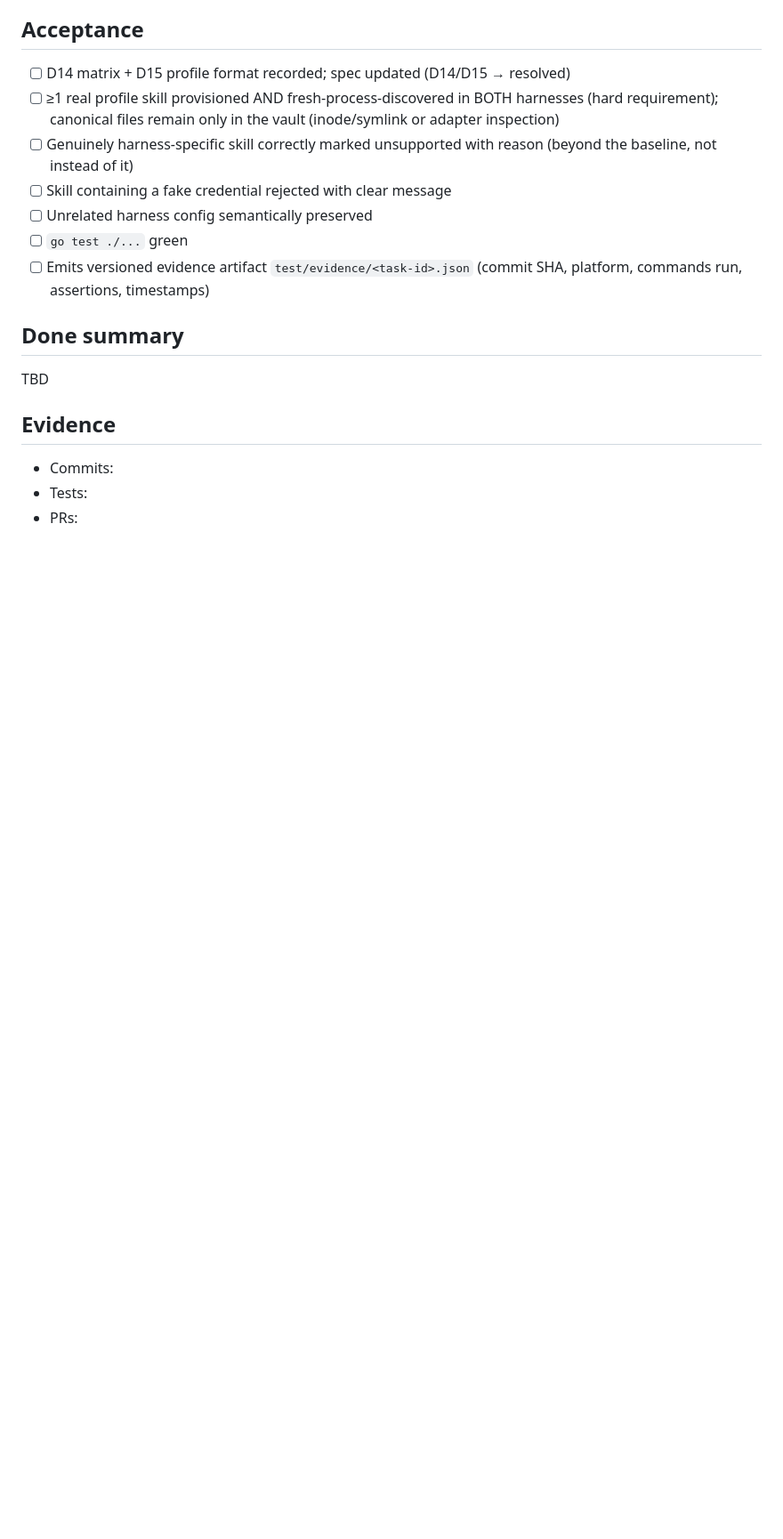
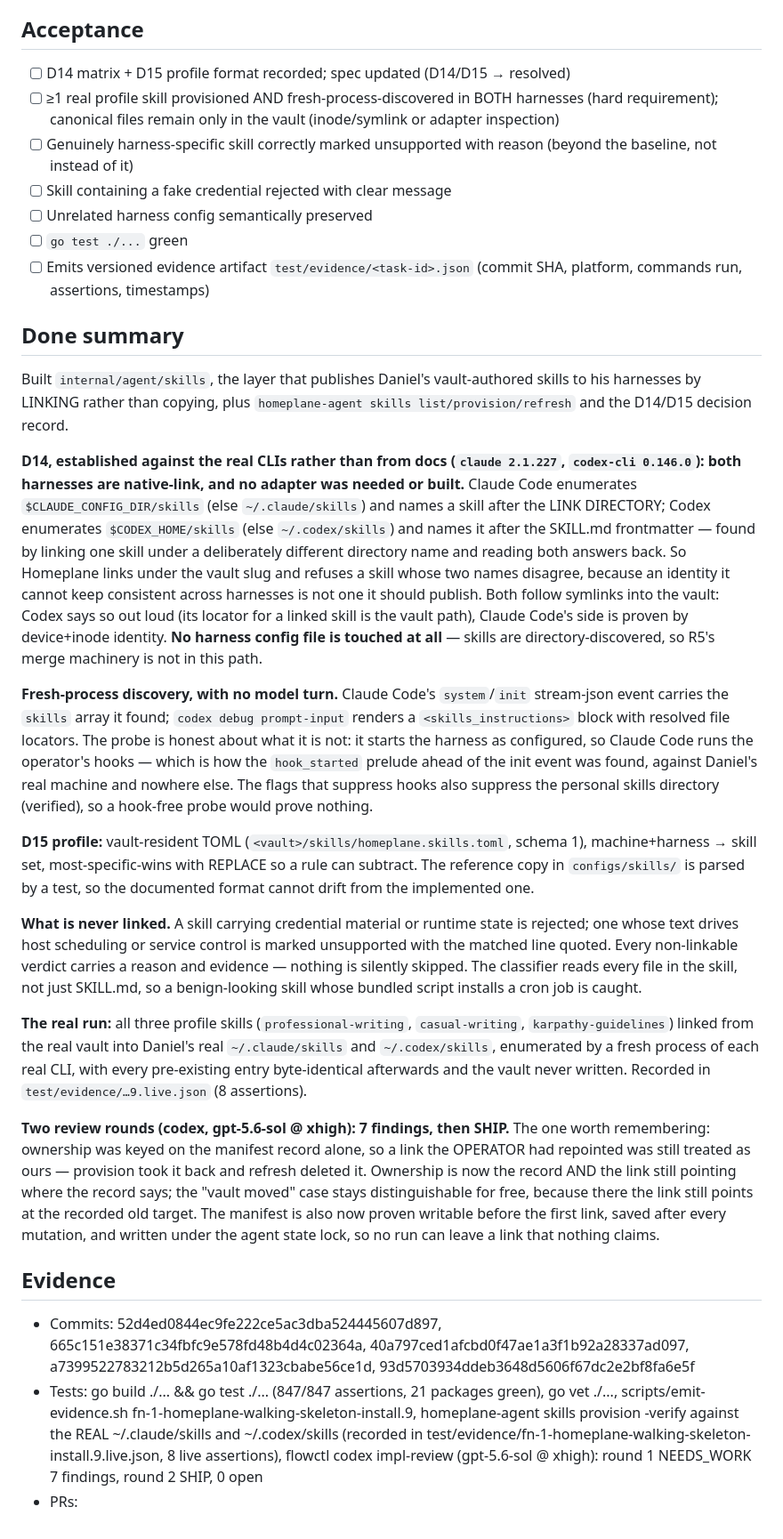
Before and after one commit to DanielKillenberger/homeplane, a Markdown page: .flow/tasks/fn-1-homeplane-walking-skeleton-install.9.md, the part around the change. Shown at 89% size. Drawn GitHub-style; blank space fills up the shorter version.

Commit message:
chore(flow): task .9 done
Task: fn-1-homeplane-walking-skeleton-install.9

```diff
--- a/.flow/tasks/fn-1-homeplane-walking-skeleton-install.9.md
+++ b/.flow/tasks/fn-1-homeplane-walking-skeleton-install.9.md
@@ -39,9 +39,20 @@ The skills layer: discover Daniel-authored skills in the vault (canonical source
 - [ ] Emits versioned evidence artifact `test/evidence/<task-id>.json` (commit SHA, platform, commands run, assertions, timestamps)
 
 ## Done summary
-TBD
+Built `internal/agent/skills`, the layer that publishes Daniel's vault-authored skills to his harnesses by LINKING rather than copying, plus `homeplane-agent skills list/provision/refresh` and the D14/D15 decision record.
 
+**D14, established against the real CLIs rather than from docs (`claude 2.1.227`, `codex-cli 0.146.0`): both harnesses are native-link, and no adapter was needed or built.** Claude Code enumerates `$CLAUDE_CONFIG_DIR/skills` (else `~/.claude/skills`) and names a skill after the LINK DIRECTORY; Codex enumerates `$CODEX_HOME/skills` (else `~/.codex/skills`) and names it after the SKILL.md frontmatter — found by linking one skill under a deliberately different directory name and reading both answers back. So Homeplane links under the vault slug and refuses a skill whose two names disagree, because an identity it cannot keep consistent across harnesses is not one it should publish. Both follow symlinks into the vault: Codex says so out loud (its locator for a linked skill is the vault path), Claude Code's side is proven by device+inode identity. **No harness config file is touched at all** — skills are directory-discovered, so R5's merge machinery is not in this path.
+
+**Fresh-process discovery, with no model turn.** Claude Code's `system`/`init` stream-json event carries the `skills` array it found; `codex debug prompt-input` renders a `<skills_instructions>` block with resolved file locators. The probe is honest about what it is not: it starts the harness as configured, so Claude Code runs the operator's hooks — which is how the `hook_started` prelude ahead of the init event was found, against Daniel's real machine and nowhere else. The flags that suppress hooks also suppress the personal skills directory (verified), so a hook-free probe would prove nothing.
+
+**D15 profile:** vault-resident TOML (`<vault>/skills/homeplane.skills.toml`, schema 1), machine+harness → skill set, most-specific-wins with REPLACE so a rule can subtract. The reference copy in `configs/skills/` is parsed by a test, so the documented format cannot drift from the implemented one.
+
+**What is never linked.** A skill carrying credential material or runtime state is rejected; one whose text drives host scheduling or service control is marked unsupported with the matched line quoted. Every non-linkable verdict carries a reason and evidence — nothing is silently skipped. The classifier reads every file in the skill, not just SKILL.md, so a benign-looking skill whose bundled script installs a cron job is caught.
+
+**The real run:** all three profile skills (`professional-writing`, `casual-writing`, `karpathy-guidelines`) linked from the real vault into Daniel's real `~/.claude/skills` and `~/.codex/skills`, enumerated by a fresh process of each real CLI, with every pre-existing entry byte-identical afterwards and the vault never written. Recorded in `test/evidence/…9.live.json` (8 assertions).
+
+**Two review rounds (codex, gpt-5.6-sol @ xhigh): 7 findings, then SHIP.** The one worth remembering: ownership was keyed on the manifest record alone, so a link the OPERATOR had repointed was still treated as ours — provision took it back and refresh deleted it. Ownership is now the record AND the link still pointing where the record says; the "vault moved" case stays distinguishable for free, because there the link still points at the recorded old target. The manifest is also now proven writable before the first link, saved after every mutation, and written under the agent state lock, so no run can leave a link that nothing claims.
 ## Evidence
-- Commits:
-- Tests:
+- Commits: 52d4ed0844ec9fe222ce5ac3dba524445607d897, 665c151e38371c34fbfc9e578fd48b4d4c02364a, 40a797ced1afcbd0f47ae1a3f1b92a28337ad097, a7399522783212b5d265a10af1323cbabe56ce1d, 93d5703934ddeb3648d5606f67dc2e2bf8fa6e5f
+- Tests: go build ./... && go test ./... (847/847 assertions, 21 packages green), go vet ./..., scripts/emit-evidence.sh fn-1-homeplane-walking-skeleton-install.9, homeplane-agent skills provision -verify against the REAL ~/.claude/skills and ~/.codex/skills (recorded in test/evidence/fn-1-homeplane-walking-skeleton-install.9.live.json, 8 live assertions), flowctl codex impl-review (gpt-5.6-sol @ xhigh): round 1 NEEDS_WORK 7 findings, round 2 SHIP, 0 open
 - PRs:
```
